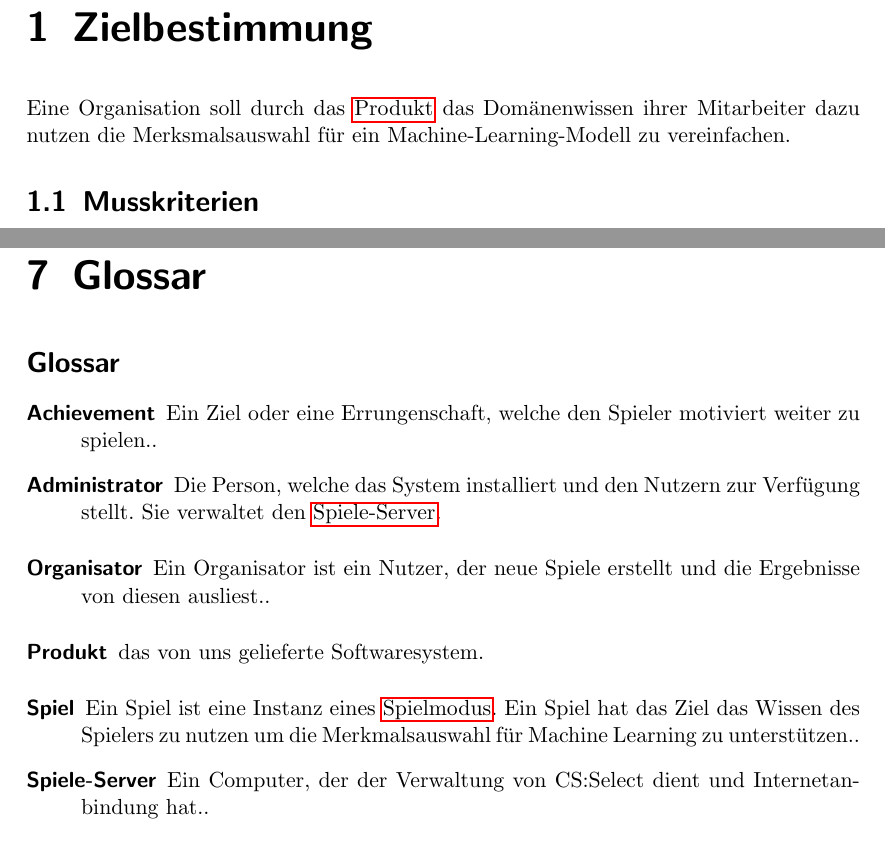
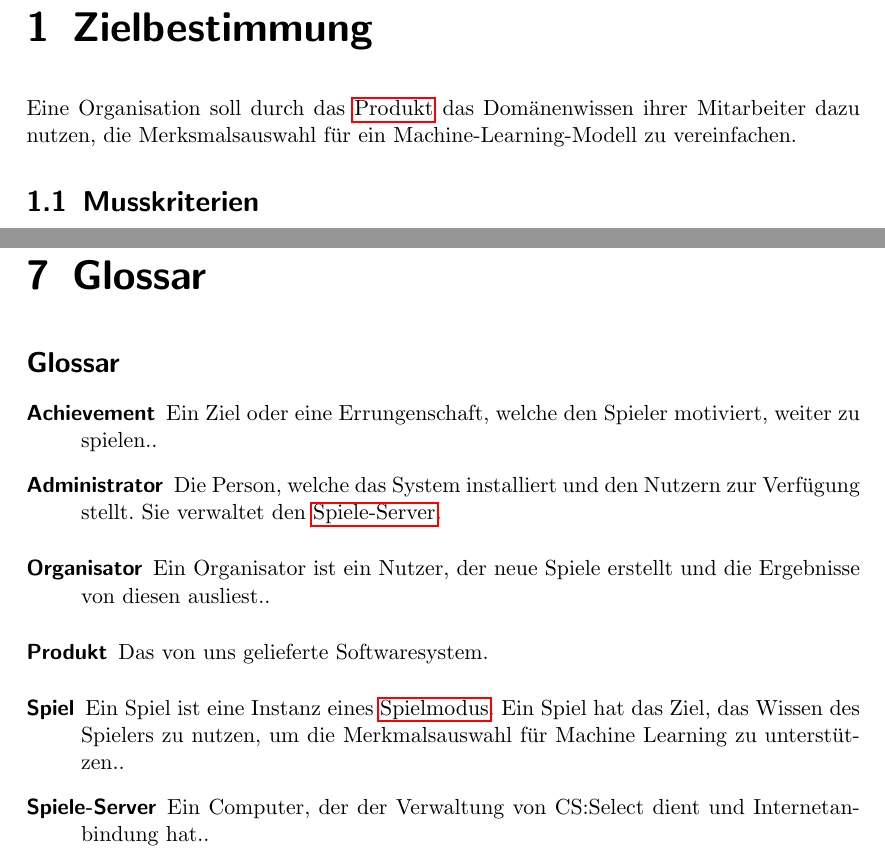
Before and after one commit to bendixsonnenberg/CS-Select-Allg, a LaTeX document (pflichtenheft/pflichtenheft.tex): two parts of pages 4 and 19 of 19, joined at a grey line, cut so that both start at the same text. Compiled offline with pdfLaTeX.

Commit message:
fixed typos

```diff
--- a/pflichtenheft/pflichtenheft.tex
+++ b/pflichtenheft/pflichtenheft.tex
@@ -19,7 +19,7 @@ section]
 {
 name={Produkt},
 plural={Produkte},
-description={ das von uns gelieferte Softwaresystem}
+description={Das von uns gelieferte Softwaresystem}
 }
 \newglossaryentry{Webbrowser}
 {
@@ -31,7 +31,7 @@ description={Für dieses Produkt wird nur auf Google Chrome und Mozilla Firefox
 {
 name={Spiel},
 plural={Spiele},
-description={Ein Spiel ist eine Instanz eines \Gls{Spielmodus}. Ein Spiel hat das Ziel das Wissen des Spielers zu nutzen um die Merkmalsauswahl für Machine Learning zu unterstützen.}
+description={Ein Spiel ist eine Instanz eines \Gls{Spielmodus}. Ein Spiel hat das Ziel, das Wissen des Spielers zu nutzen, um die Merkmalsauswahl für Machine Learning zu unterstützen.}
 }
 \newglossaryentry{Spielmodus}
 {
@@ -73,7 +73,7 @@ description={Ein Organisator ist ein Nutzer, der neue Spiele erstellt und die Er
 {
 name={Achievement},
 plural={Achievements},
-description={Ein Ziel oder eine Errungenschaft, welche den Spieler motiviert weiter zu spielen.}
+description={Ein Ziel oder eine Errungenschaft, welche den Spieler motiviert, weiter zu spielen.}
 }
 \newglossaryentry{Administrator}
 {
@@ -99,7 +99,7 @@ description={Ein Computer, der der Verwaltung von CS:Select dient und Internetan
     \tableofcontents
 
     \chapter{Zielbestimmung}
-    Eine Organisation soll durch das \Gls{Produkt} das Domänenwissen ihrer Mitarbeiter dazu nutzen die Merksmalsauswahl für ein Machine-Learning-Modell zu vereinfachen.
+    Eine Organisation soll durch das \Gls{Produkt} das Domänenwissen ihrer Mitarbeiter dazu nutzen, die Merksmalsauswahl für ein Machine-Learning-Modell zu vereinfachen.
 
     \section{Musskriterien}
     \begin{tabular}{ l | l}
```
